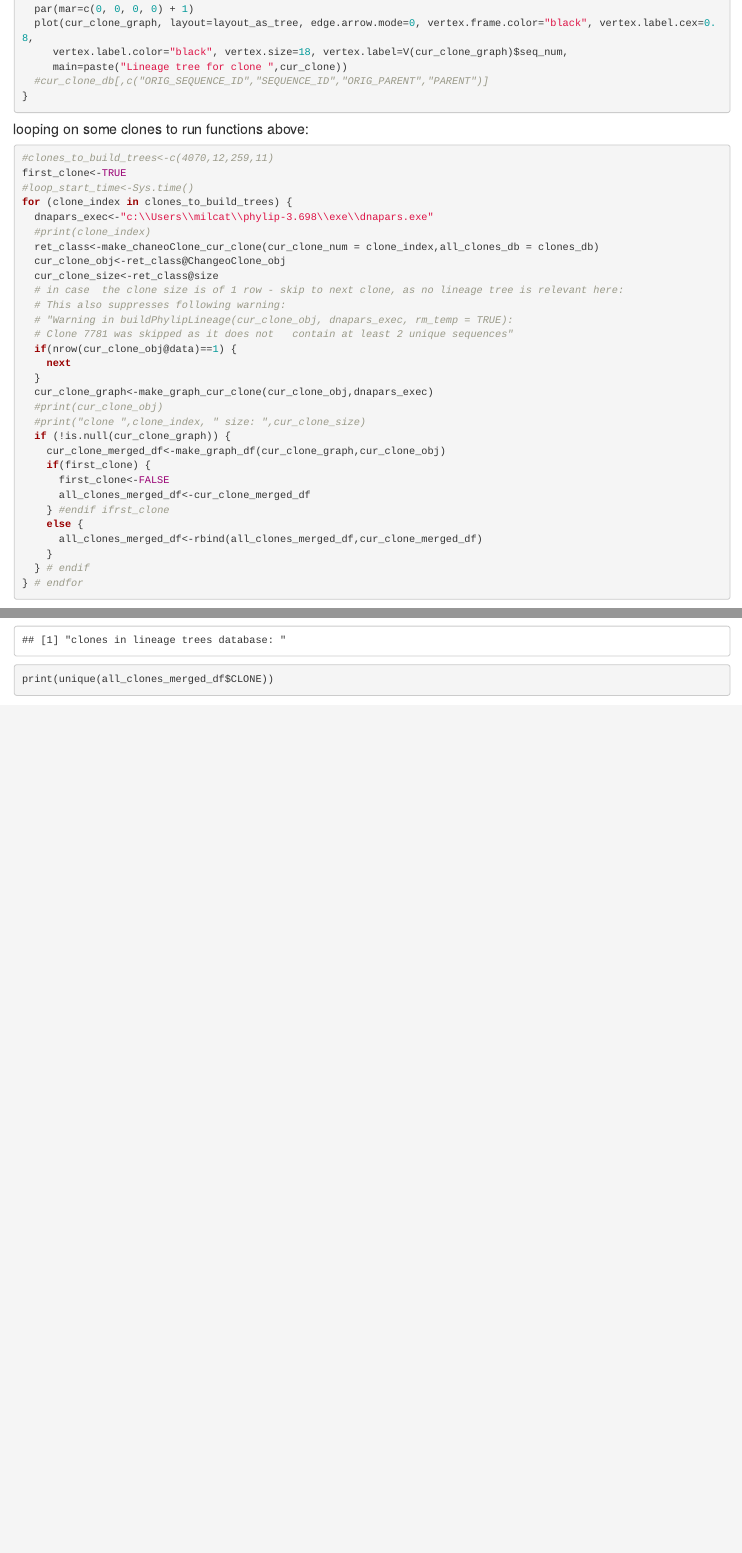
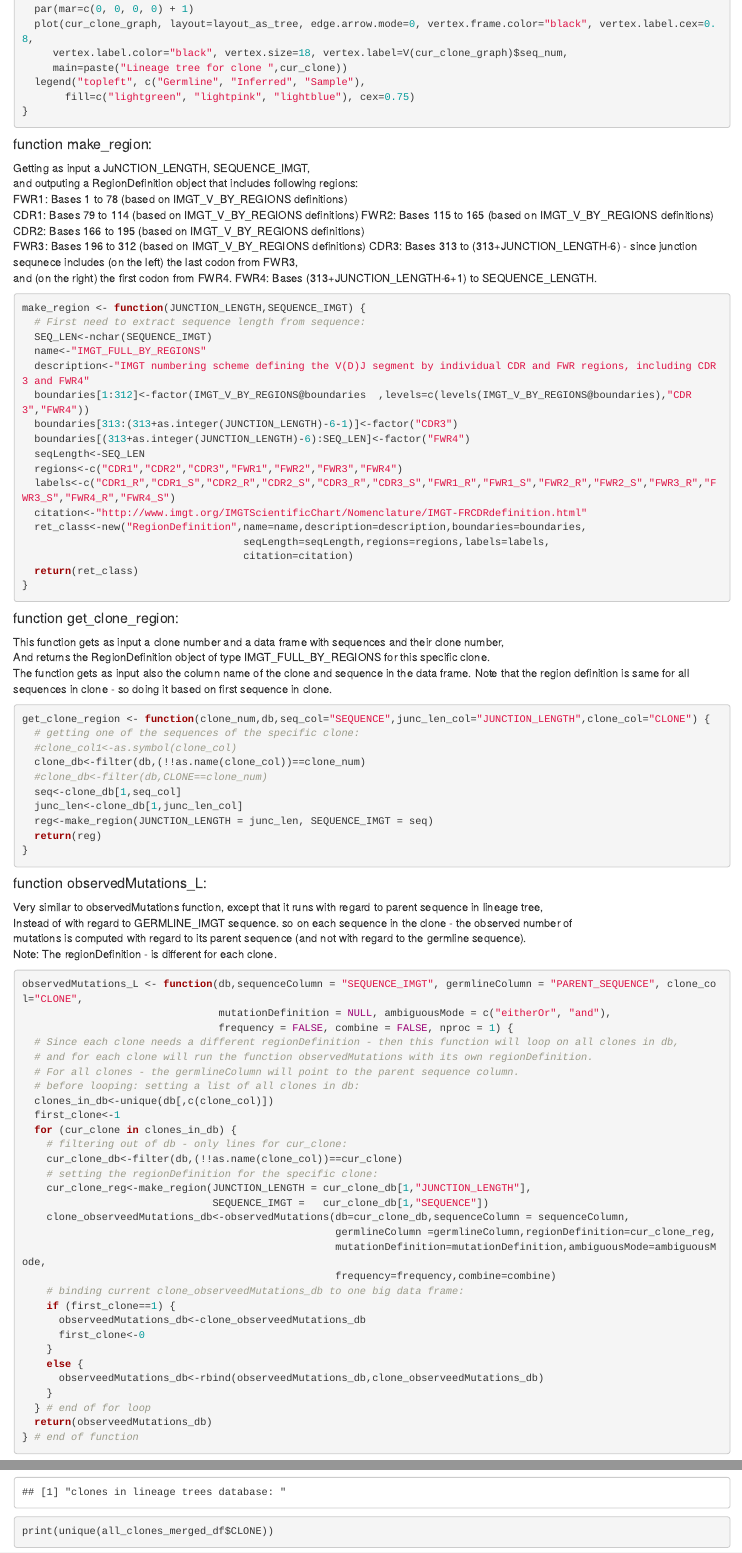
Before and after one commit to Milcat/BAR_ILAN_3, an R Markdown document (projects/mutations_and_lineage_trees_miniproj/mutations_and_lineage_trees_minirpoj.Rmd): the page in a window 1100 px wide, from 5310 px down before the commit and from 5430 px down after it, so that both start at the same text, and a second part further down, joined at a grey line. Rendered offline with R 4.5, knitr and Pandoc, with nearby package versions; some code elsewhere in the file could not run offline; long lines of code are wrapped.

Commit message:
add more functions for calculating regions per clone and using them for observed mutations calculation on data base

````diff
--- a/projects/mutations_and_lineage_trees_miniproj/mutations_and_lineage_trees_minirpoj.Rmd
+++ b/projects/mutations_and_lineage_trees_miniproj/mutations_and_lineage_trees_minirpoj.Rmd
@@ -233,8 +238,97 @@ draw_clone_lineage_tree<-function(cur_clone,clones_db) {
   plot(cur_clone_graph, layout=layout_as_tree, edge.arrow.mode=0, vertex.frame.color="black", vertex.label.cex=0.8,
      vertex.label.color="black", vertex.size=18, vertex.label=V(cur_clone_graph)$seq_num,
      main=paste("Lineage tree for clone ",cur_clone))
-  #cur_clone_db[,c("ORIG_SEQUENCE_ID","SEQUENCE_ID","ORIG_PARENT","PARENT")]
+  legend("topleft", c("Germline", "Inferred", "Sample"),
+       fill=c("lightgreen", "lightpink", "lightblue"), cex=0.75)
 }
+```
+
+#### function make_region:
+Getting as input a JuNCTION_LENGTH, SEQUENCE_IMGT,
+and outputing a RegionDefinition object that includes following regions:
+FWR1: Bases	1 to 78     (based on IMGT_V_BY_REGIONS definitions)
+CDR1: Bases	79 to 114   (based on IMGT_V_BY_REGIONS definitions)
+FWR2: Bases	115 to 165  (based on IMGT_V_BY_REGIONS definitions)
+CDR2: Bases	166 to 195  (based on IMGT_V_BY_REGIONS definitions)
+FWR3: Bases	196 to 312  (based on IMGT_V_BY_REGIONS definitions)
+CDR3: Bases	313 to (313+JUNCTION_LENGTH-6) - since junction sequnece includes (on the left) the last codon from FWR3,
+and (on the right) the first codon from FWR4.
+FWR4: Bases	(313+JUNCTION_LENGTH-6+1) to SEQUENCE_LENGTH.
+
+```{r func_make_region}
+make_region <- function(JUNCTION_LENGTH,SEQUENCE_IMGT) {
+  # First need to extract sequence length from sequence:
+  SEQ_LEN<-nchar(SEQUENCE_IMGT)
+  name<-"IMGT_FULL_BY_REGIONS"
+  description<-"IMGT numbering scheme defining the V(D)J segment by individual CDR and FWR regions, including CDR3 and FWR4"
+  boundaries[1:312]<-factor(IMGT_V_BY_REGIONS@boundaries  ,levels=c(levels(IMGT_V_BY_REGIONS@boundaries),"CDR3","FWR4"))
+  boundaries[313:(313+as.integer(JUNCTION_LENGTH)-6-1)]<-factor("CDR3")
+  boundaries[(313+as.integer(JUNCTION_LENGTH)-6):SEQ_LEN]<-factor("FWR4")
+  seqLength<-SEQ_LEN
+  regions<-c("CDR1","CDR2","CDR3","FWR1","FWR2","FWR3","FWR4")
+  labels<-c("CDR1_R","CDR1_S","CDR2_R","CDR2_S","CDR3_R","CDR3_S","FWR1_R","FWR1_S","FWR2_R","FWR2_S","FWR3_R","FWR3_S","FWR4_R","FWR4_S")
+  citation<-"http://www.imgt.org/IMGTScientificChart/Nomenclature/IMGT-FRCDRdefinition.html"
+  ret_class<-new("RegionDefinition",name=name,description=description,boundaries=boundaries,
+                                    seqLength=seqLength,regions=regions,labels=labels,
+                                    citation=citation)
+  return(ret_class)
+}
+```
+
+#### function get_clone_region:
+This function gets as input a clone number and a data frame with sequences and their clone number,
+And returns the RegionDefinition object of type IMGT_FULL_BY_REGIONS for this specific clone.
+The function gets as input also the column name of the clone and sequence in the data frame.
+Note that the region definition is same for all sequences in clone - so doing it based on first sequence in clone.
+```{r func_get_clone_region}
+get_clone_region <- function(clone_num,db,seq_col="SEQUENCE",junc_len_col="JUNCTION_LENGTH",clone_col="CLONE") {
+  # getting one of the sequences of the specific clone:
+  #clone_col1<-as.symbol(clone_col)
+  clone_db<-filter(db,(!!as.name(clone_col))==clone_num)
+  #clone_db<-filter(db,CLONE==clone_num)
+  seq<-clone_db[1,seq_col]
+  junc_len<-clone_db[1,junc_len_col]
+  reg<-make_region(JUNCTION_LENGTH = junc_len, SEQUENCE_IMGT = seq)
+  return(reg)
+}
+```
+
+#### function observedMutations_L:
+Very similar to observedMutations function, except that it runs with regard to parent sequence in lineage tree,
+Instead of with regard to GERMLINE_IMGT sequence. so on each sequence in the clone - the observed number of
+mutations is computed with regard to its parent sequence (and not with regard to the germline sequence).
+Note: The regionDefinition - is different for each clone.
+```{r func_observedMutations_L}
+observedMutations_L <- function(db,sequenceColumn = "SEQUENCE_IMGT", germlineColumn = "PARENT_SEQUENCE", clone_col="CLONE",
+                                mutationDefinition = NULL, ambiguousMode = c("eitherOr", "and"),
+                                frequency = FALSE, combine = FALSE, nproc = 1) {
+  # Since each clone needs a different regionDefinition - then this function will loop on all clones in db,
+  # and for each clone will run the function observedMutations with its own regionDefinition.
+  # For all clones - the germlineColumn will point to the parent sequence column.
+  # before looping: setting a list of all clones in db:
+  clones_in_db<-unique(db[,c(clone_col)])
+  first_clone<-1
+  for (cur_clone in clones_in_db) {
+    # filtering out of db - only lines for cur_clone:
+    cur_clone_db<-filter(db,(!!as.name(clone_col))==cur_clone)
+    # setting the regionDefinition for the specific clone:
+    cur_clone_reg<-make_region(JUNCTION_LENGTH = cur_clone_db[1,"JUNCTION_LENGTH"],
+                               SEQUENCE_IMGT =   cur_clone_db[1,"SEQUENCE"])
+    clone_observeedMutations_db<-observedMutations(db=cur_clone_db,sequenceColumn = sequenceColumn,
+                                                   germlineColumn =germlineColumn,regionDefinition=cur_clone_reg,
+                                                   mutationDefinition=mutationDefinition,ambiguousMode=ambiguousMode,
+                                                   frequency=frequency,combine=combine)
+    # binding current clone_observeedMutations_db to one big data frame:
+    if (first_clone==1) {
+      observeedMutations_db<-clone_observeedMutations_db
+      first_clone<-0
+    }
+    else {
+      observeedMutations_db<-rbind(observeedMutations_db,clone_observeedMutations_db)
+    }
+  } # end of for loop
+  return(observeedMutations_db)
+} # end of function
 ```
 
 #### looping on some clones to run functions above:
````
Also changed, not shown: projects/mutations_and_lineage_trees_miniproj/mutations_and_lineage_trees_minirpoj.Rmd (15 more changed lines).
